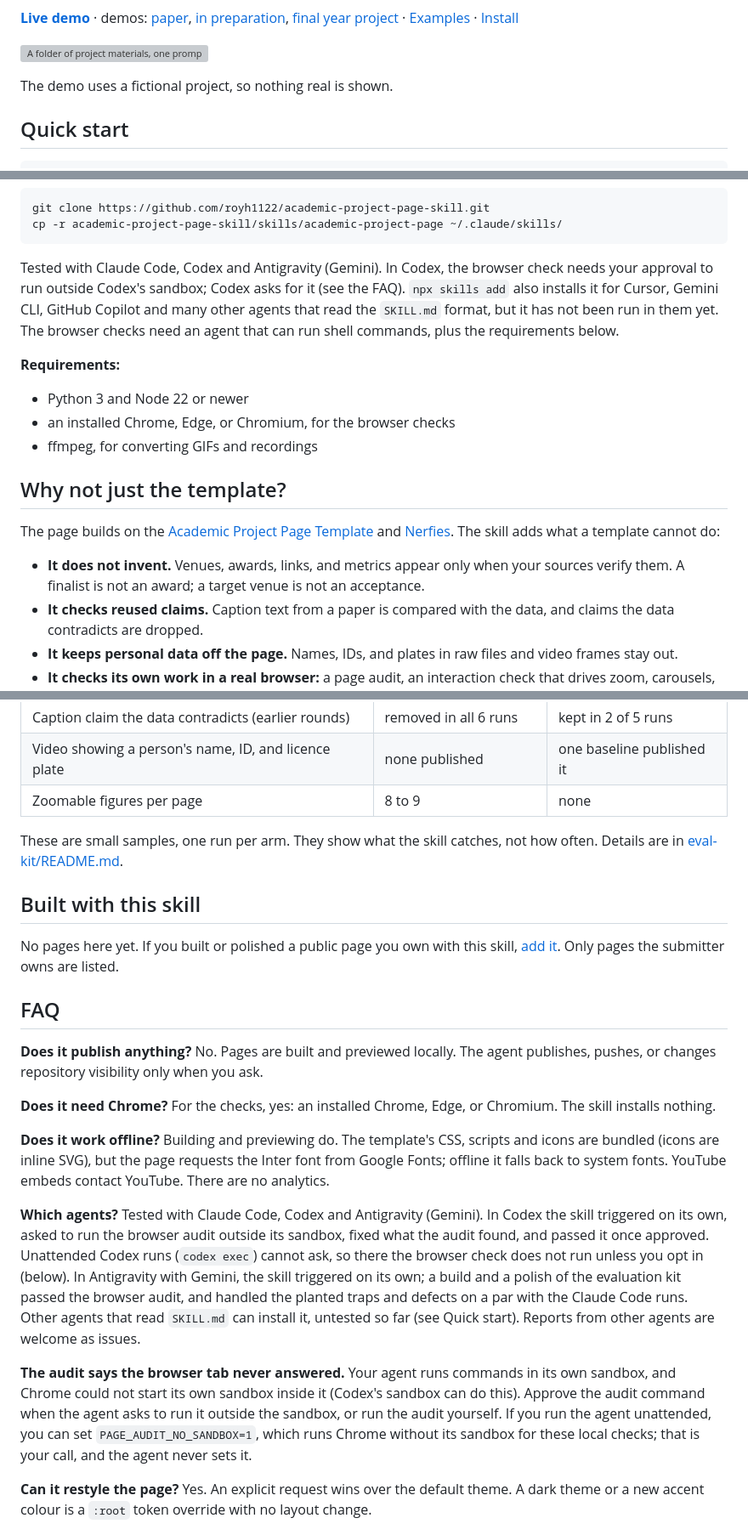
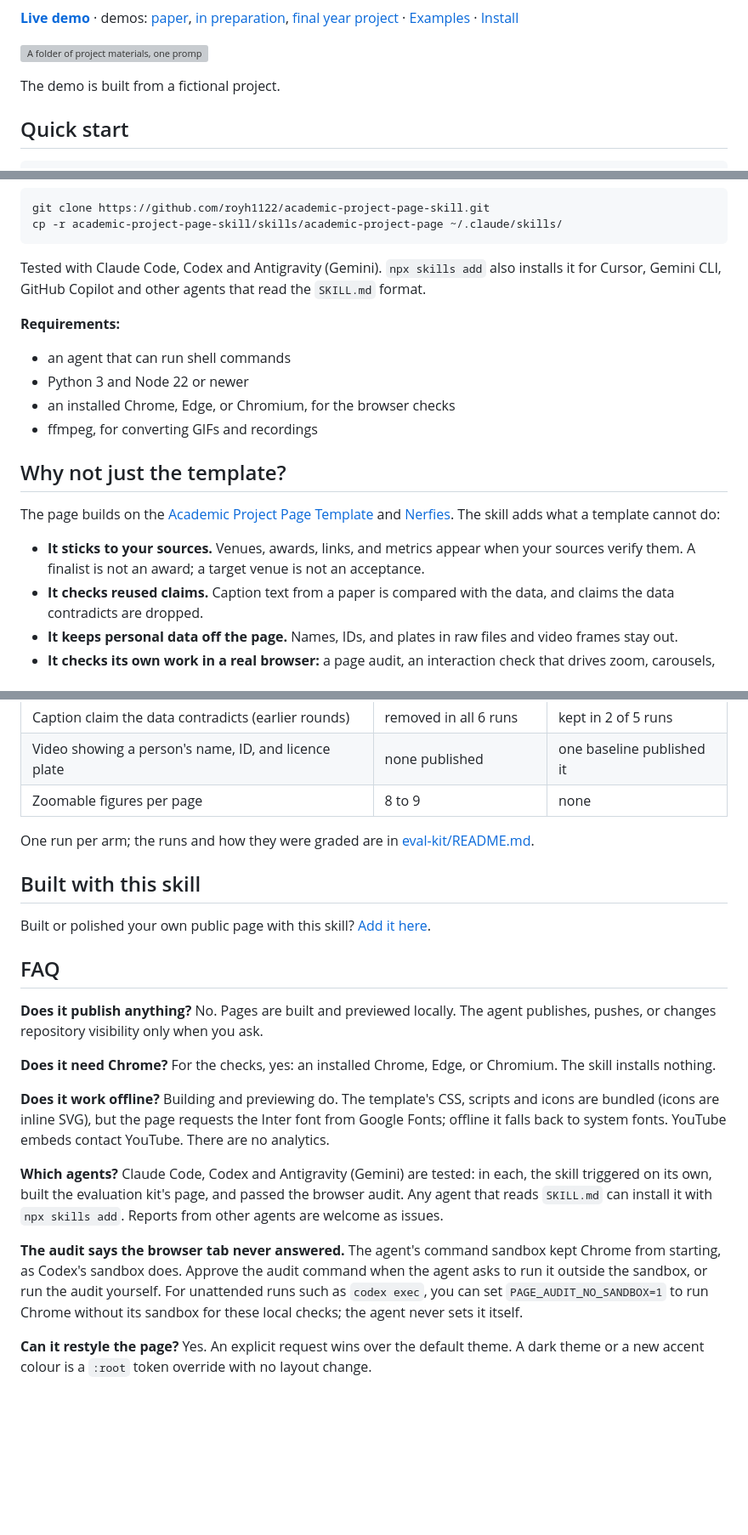
Before and after one commit to royh1122/academic-project-page-skill, a Markdown page: README.md, 3 parts joined by grey strips. Shown at 85% size. GitHub-like rendering; blank space fills up the shorter version; grey boxes are pictures that could not be loaded.

Commit message:
README: plainer wording, fewer hedges

````diff
--- a/README.md
+++ b/README.md
@@ -12,7 +12,7 @@ Point your coding agent at a folder of project materials (a paper or report PDF,
 
 ![A folder of project materials, one prompt, then the checked project page the skill built, on desktop and phone](./assets/readme/before-after.webp)
 
-The demo uses a fictional project, so nothing real is shown.
+The demo is built from a fictional project.
 
 ## Quick start
 
@@ -56,10 +56,11 @@ git clone https://github.com/royh1122/academic-project-page-skill.git
 cp -r academic-project-page-skill/skills/academic-project-page ~/.claude/skills/
 ```
 
-Tested with Claude Code, Codex and Antigravity (Gemini). In Codex, the browser check needs your approval to run outside Codex's sandbox; Codex asks for it (see the FAQ). `npx skills add` also installs it for Cursor, Gemini CLI, GitHub Copilot and many other agents that read the `SKILL.md` format, but it has not been run in them yet. The browser checks need an agent that can run shell commands, plus the requirements below.
+Tested with Claude Code, Codex and Antigravity (Gemini). `npx skills add` also installs it for Cursor, Gemini CLI, GitHub Copilot and other agents that read the `SKILL.md` format.
 
 **Requirements:**
 
+- an agent that can run shell commands
 - Python 3 and Node 22 or newer
 - an installed Chrome, Edge, or Chromium, for the browser checks
 - ffmpeg, for converting GIFs and recordings
@@ -68,7 +69,7 @@ Tested with Claude Code, Codex and Antigravity (Gemini). In Codex, the browser c
 
 The page builds on the [Academic Project Page Template](https://github.com/eliahuhorwitz/Academic-project-page-template) and [Nerfies](https://nerfies.github.io/). The skill adds what a template cannot do:
 
-- **It does not invent.** Venues, awards, links, and metrics appear only when your sources verify them. A finalist is not an award; a target venue is not an acceptance.
+- **It sticks to your sources.** Venues, awards, links, and metrics appear when your sources verify them. A finalist is not an award; a target venue is not an acceptance.
 - **It checks reused claims.** Caption text from a paper is compared with the data, and claims the data contradicts are dropped.
 - **It keeps personal data off the page.** Names, IDs, and plates in raw files and video frames stay out.
 - **It checks its own work in a real browser:** a page audit, an interaction check that drives zoom, carousels, menus, and the keyboard, a check of every number and every external link against your sources, and screenshots it opens and reads.
@@ -120,11 +121,11 @@ The [evaluation kit](./eval-kit/) is a fictional project with planted traps: an
 | Video showing a person's name, ID, and licence plate | none published | one baseline published it |
 | Zoomable figures per page | 8 to 9 | none |
 
-These are small samples, one run per arm. They show what the skill catches, not how often. Details are in [eval-kit/README.md](./eval-kit/README.md).
+One run per arm; the runs and how they were graded are in [eval-kit/README.md](./eval-kit/README.md).
 
 ## Built with this skill
 
-No pages here yet. If you built or polished a public page you own with this skill, [add it](../../issues/new?template=showcase.yml). Only pages the submitter owns are listed.
+Built or polished your own public page with this skill? [Add it here](../../issues/new?template=showcase.yml).
 
 ## FAQ
 
@@ -134,9 +135,9 @@ No pages here yet. If you built or polished a public page you own with this skil
 
 **Does it work offline?** Building and previewing do. The template's CSS, scripts and icons are bundled (icons are inline SVG), but the page requests the Inter font from Google Fonts; offline it falls back to system fonts. YouTube embeds contact YouTube. There are no analytics.
 
-**Which agents?** Tested with Claude Code, Codex and Antigravity (Gemini). In Codex the skill triggered on its own, asked to run the browser audit outside its sandbox, fixed what the audit found, and passed it once approved. Unattended Codex runs (`codex exec`) cannot ask, so there the browser check does not run unless you opt in (below). In Antigravity with Gemini, the skill triggered on its own; a build and a polish of the evaluation kit passed the browser audit, and handled the planted traps and defects on a par with the Claude Code runs. Other agents that read `SKILL.md` can install it, untested so far (see Quick start). Reports from other agents are welcome as issues.
+**Which agents?** Claude Code, Codex and Antigravity (Gemini) are tested: in each, the skill triggered on its own, built the evaluation kit's page, and passed the browser audit. Any agent that reads `SKILL.md` can install it with `npx skills add`. Reports from other agents are welcome as issues.
 
-**The audit says the browser tab never answered.** Your agent runs commands in its own sandbox, and Chrome could not start its own sandbox inside it (Codex's sandbox can do this). Approve the audit command when the agent asks to run it outside the sandbox, or run the audit yourself. If you run the agent unattended, you can set `PAGE_AUDIT_NO_SANDBOX=1`, which runs Chrome without its sandbox for these local checks; that is your call, and the agent never sets it.
+**The audit says the browser tab never answered.** The agent's command sandbox kept Chrome from starting, as Codex's sandbox does. Approve the audit command when the agent asks to run it outside the sandbox, or run the audit yourself. For unattended runs such as `codex exec`, you can set `PAGE_AUDIT_NO_SANDBOX=1` to run Chrome without its sandbox for these local checks; the agent never sets it itself.
 
 **Can it restyle the page?** Yes. An explicit request wins over the default theme. A dark theme or a new accent colour is a `:root` token override with no layout change.
 
````
Also changed, not shown: other parts of README.md (+2 -2 lines).
